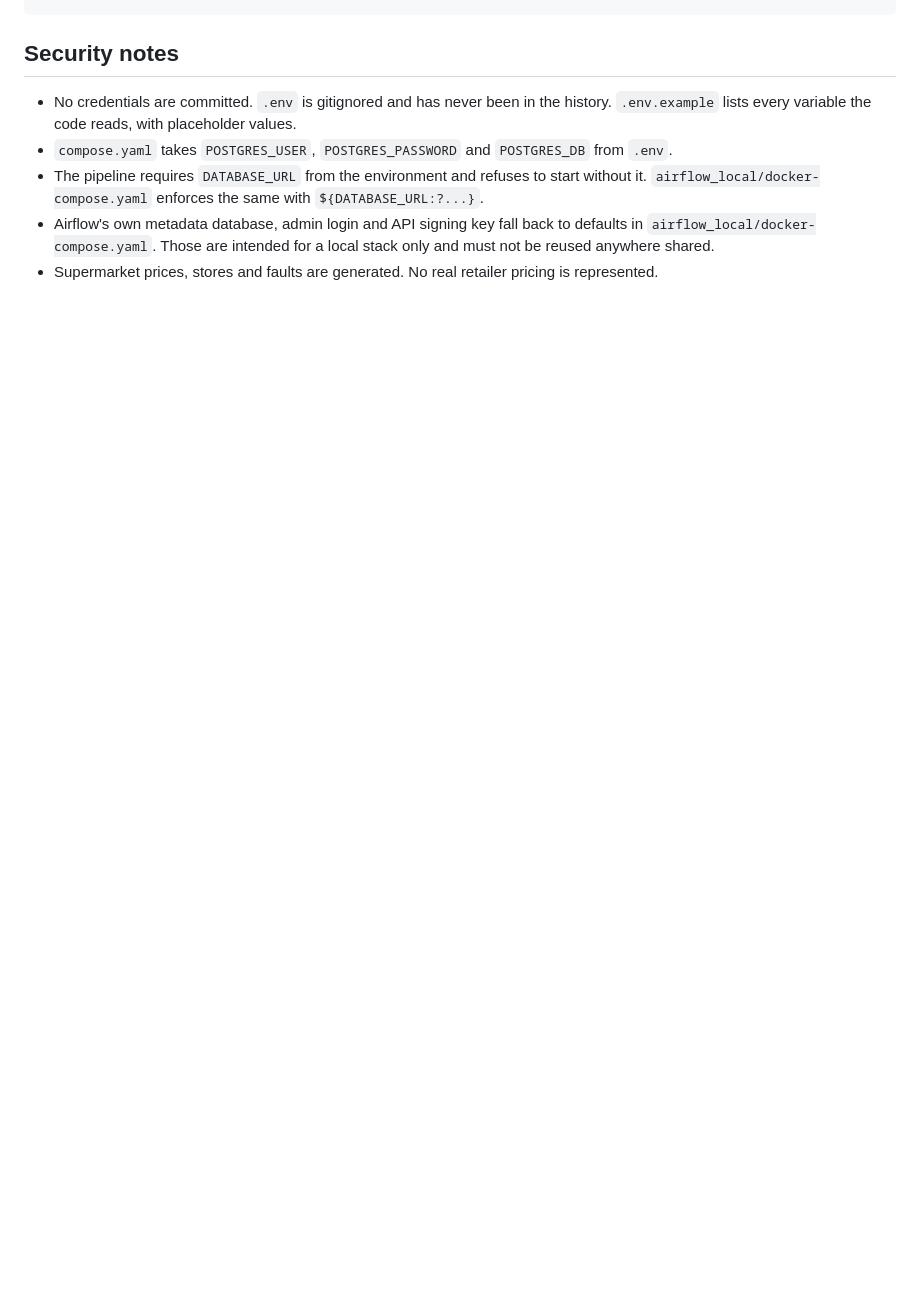
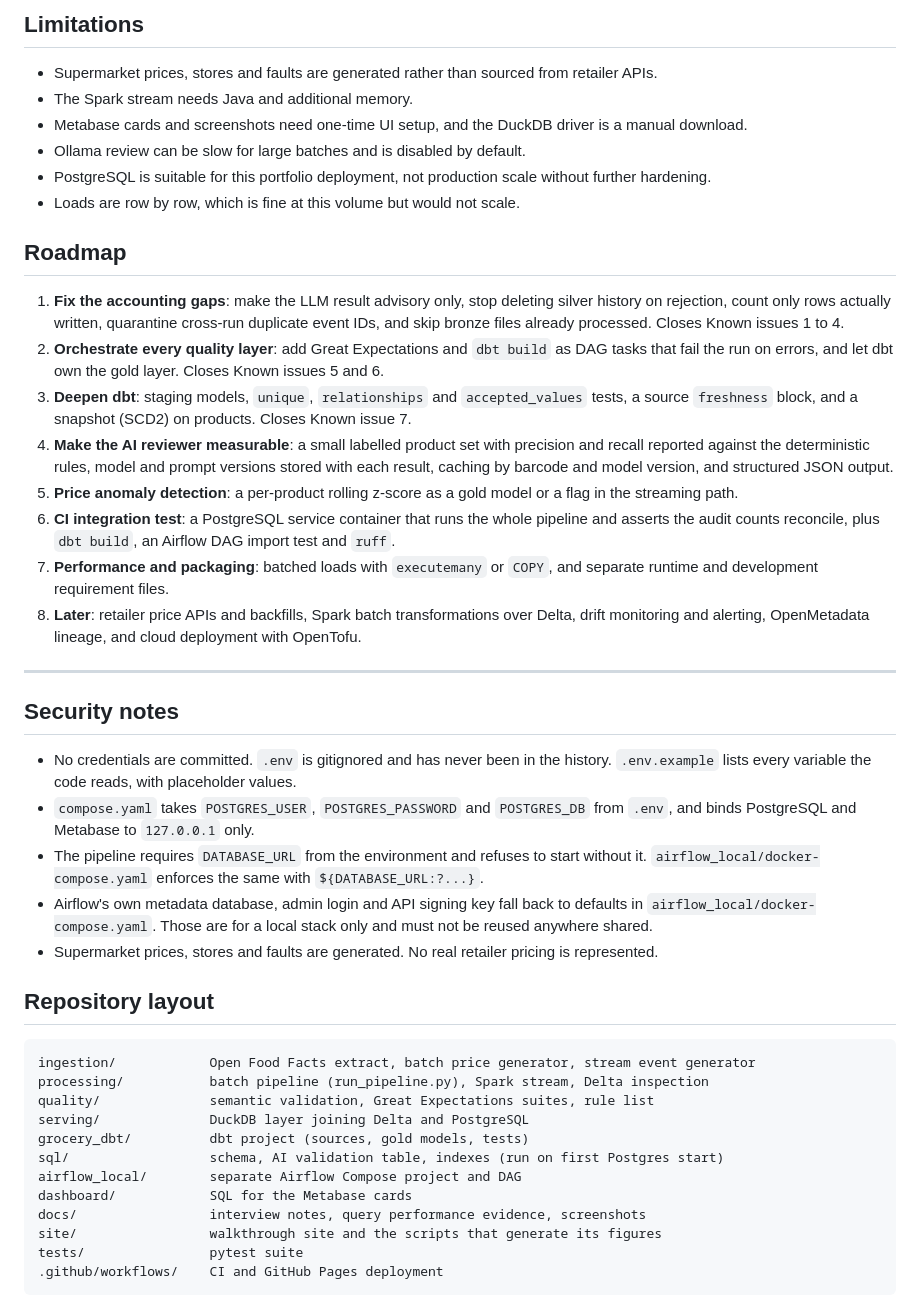
Before and after one commit to dinushiTJ/smart-grocery-data-platform, a Markdown page: README.md, the part around one of its changes. Drawn GitHub-style; blank space fills up the shorter version.

````diff
--- a/README.md
+++ b/README.md
@@ -328,11 +387,63 @@ python3 site/build_standalone.py        # the self-contained walkthrough.html
+## Limitations
+
+- Supermarket prices, stores and faults are generated rather than sourced from retailer APIs.
+- The Spark stream needs Java and additional memory.
+- Metabase cards and screenshots need one-time UI setup, and the DuckDB driver is a manual
+  download.
+- Ollama review can be slow for large batches and is disabled by default.
+- PostgreSQL is suitable for this portfolio deployment, not production scale without further
+  hardening.
+- Loads are row by row, which is fine at this volume but would not scale.
+
+## Roadmap
+
+1. **Fix the accounting gaps**: make the LLM result advisory only, stop deleting silver history
+   on rejection, count only rows actually written, quarantine cross-run duplicate event IDs, and
+   skip bronze files already processed. Closes Known issues 1 to 4.
+2. **Orchestrate every quality layer**: add Great Expectations and `dbt build` as DAG tasks that
+   fail the run on errors, and let dbt own the gold layer. Closes Known issues 5 and 6.
+3. **Deepen dbt**: staging models, `unique`, `relationships` and `accepted_values` tests, a
+   source `freshness` block, and a snapshot (SCD2) on products. Closes Known issue 7.
+4. **Make the AI reviewer measurable**: a small labelled product set with precision and recall
+   reported against the deterministic rules, model and prompt versions stored with each result,
+   caching by barcode and model version, and structured JSON output.
+5. **Price anomaly detection**: a per-product rolling z-score as a gold model or a flag in the
+   streaming path.
+6. **CI integration test**: a PostgreSQL service container that runs the whole pipeline and
+   asserts the audit counts reconcile, plus `dbt build`, an Airflow DAG import test and `ruff`.
+7. **Performance and packaging**: batched loads with `executemany` or `COPY`, and separate
+   runtime and development requirement files.
+8. **Later**: retailer price APIs and backfills, Spark batch transformations over Delta, drift
+   monitoring and alerting, OpenMetadata lineage, and cloud deployment with OpenTofu.
+
+---
+
 ## Security notes
 
 - No credentials are committed. `.env` is gitignored and has never been in the history.
   `.env.example` lists every variable the code reads, with placeholder values.
-- `compose.yaml` takes `POSTGRES_USER`, `POSTGRES_PASSWORD` and `POSTGRES_DB` from `.env`.
+- `compose.yaml` takes `POSTGRES_USER`, `POSTGRES_PASSWORD` and `POSTGRES_DB` from `.env`, and
+  binds PostgreSQL and Metabase to `127.0.0.1` only.
 - The pipeline requires `DATABASE_URL` from the environment and refuses to start without it.
   `airflow_local/docker-compose.yaml` enforces the same with `${DATABASE_URL:?...}`.
 - Airflow's own metadata database, admin login and API signing key fall back to defaults in
-  `airflow_local/docker-compose.yaml`. Those are intended for a local stack only and must not
-  be reused anywhere shared.
+  `airflow_local/docker-compose.yaml`. Those are for a local stack only and must not be reused
+  anywhere shared.
 - Supermarket prices, stores and faults are generated. No real retailer pricing is represented.
+
+## Repository layout
+
+```text
+ingestion/            Open Food Facts extract, batch price generator, stream event generator
+processing/           batch pipeline (run_pipeline.py), Spark stream, Delta inspection
+quality/              semantic validation, Great Expectations suites, rule list
+serving/              DuckDB layer joining Delta and PostgreSQL
+grocery_dbt/          dbt project (sources, gold models, tests)
+sql/                  schema, AI validation table, indexes (run on first Postgres start)
+airflow_local/        separate Airflow Compose project and DAG
+dashboard/            SQL for the Metabase cards
+docs/                 interview notes, query performance evidence, screenshots
+site/                 walkthrough site and the scripts that generate its figures
+tests/                pytest suite
+.github/workflows/    CI and GitHub Pages deployment
+```
````
Also changed, not shown: other parts of README.md (+286 -227 lines).
